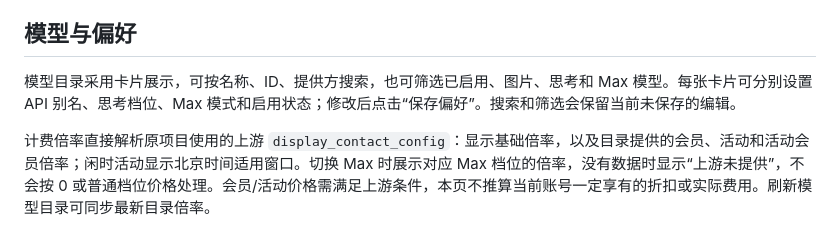
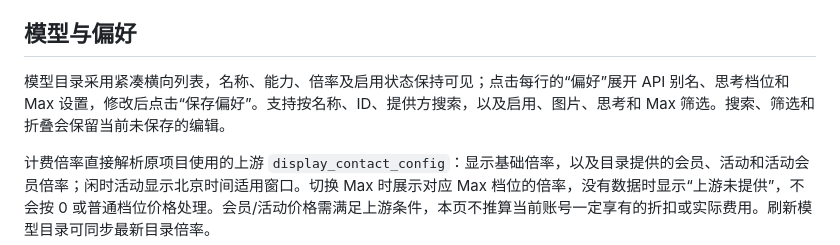
Before and after one commit to re-proxy/trae-relay-web, a Markdown page: README.md, the part around the change. Drawn GitHub-style.

```diff
--- a/README.md
+++ b/README.md
@@ -101,7 +101,7 @@ curl http://192.168.1.10:8317/v1/models \
 
 ## 模型与偏好
 
-模型目录采用卡片展示，可按名称、ID、提供方搜索，也可筛选已启用、图片、思考和 Max 模型。每张卡片可分别设置 API 别名、思考档位、Max 模式和启用状态；修改后点击“保存偏好”。搜索和筛选会保留当前未保存的编辑。
+模型目录采用紧凑横向列表，名称、能力、倍率及启用状态保持可见；点击每行的“偏好”展开 API 别名、思考档位和 Max 设置，修改后点击“保存偏好”。支持按名称、ID、提供方搜索，以及启用、图片、思考和 Max 筛选。搜索、筛选和折叠会保留当前未保存的编辑。
 
 计费倍率直接解析原项目使用的上游 `display_contact_config`：显示基础倍率，以及目录提供的会员、活动和活动会员倍率；闲时活动显示北京时间适用窗口。切换 Max 时展示对应 Max 档位的倍率，没有数据时显示“上游未提供”，不会按 0 或普通档位价格处理。会员/活动价格需满足上游条件，本页不推算当前账号一定享有的折扣或实际费用。刷新模型目录可同步最新目录倍率。
 
```
Also changed, not shown: VALIDATION.md (+6 -0 lines), docs/models-compact.png (added), 2 other files.
